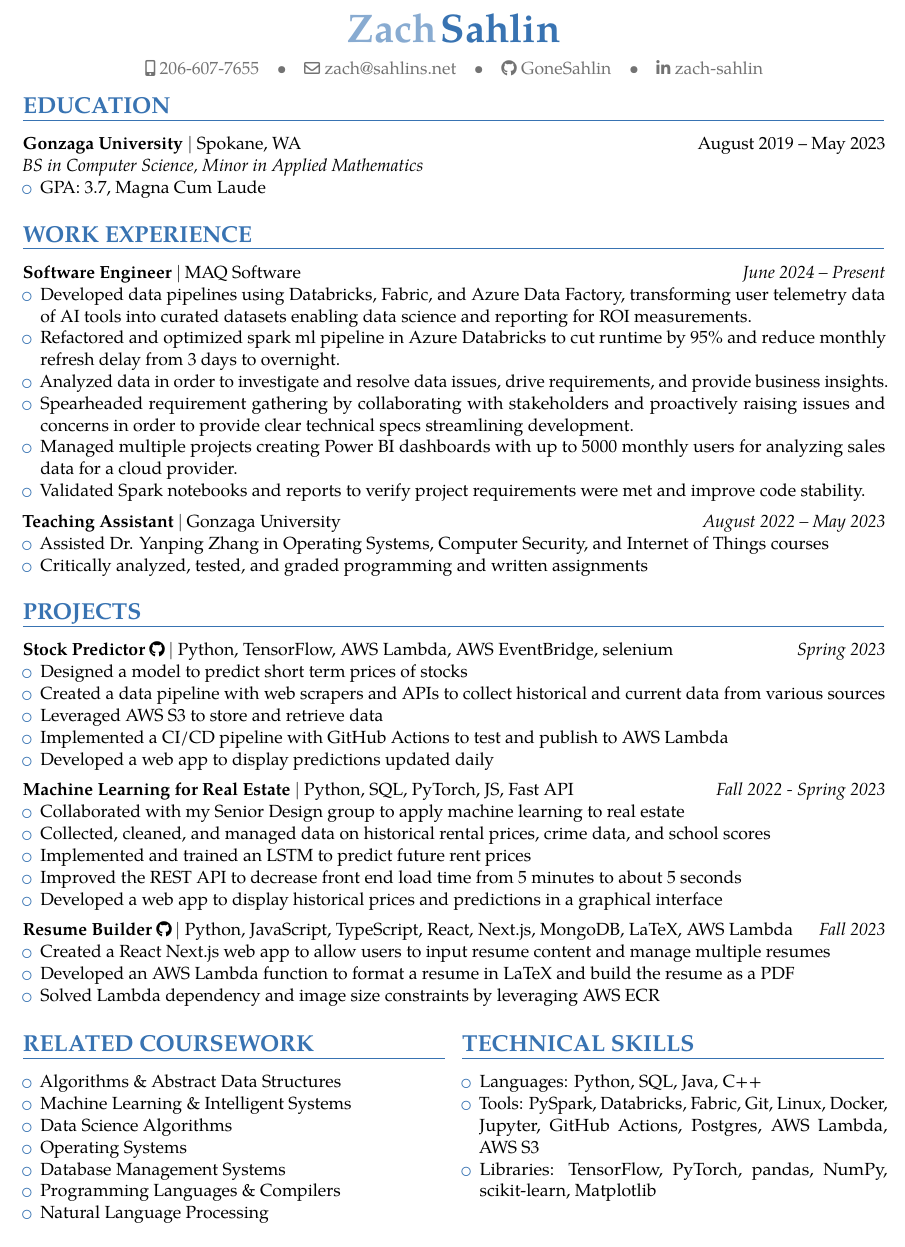
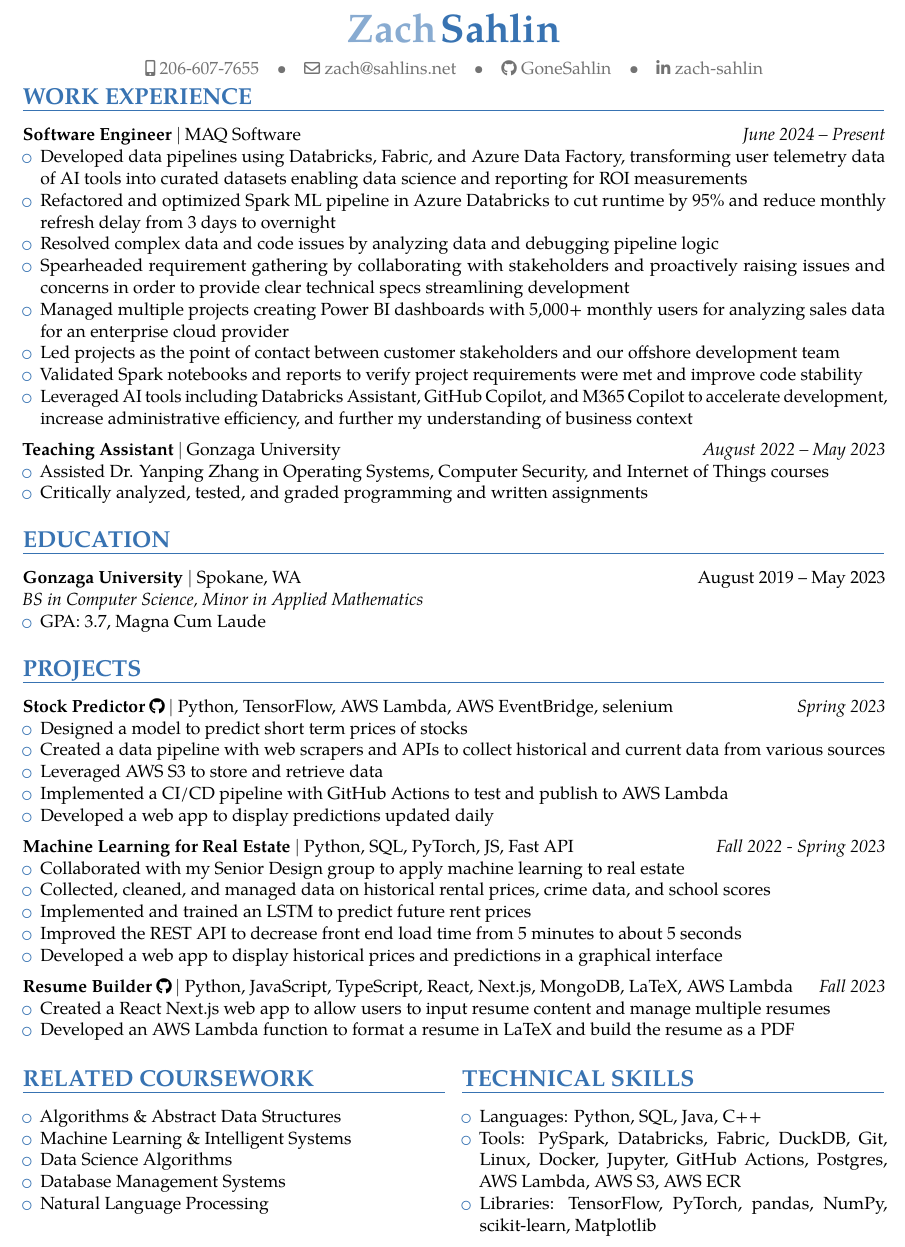
Before and after one commit to GoneSahlin/Resume, a LaTeX CV (resume.tex): part of the page, cut so that both start at the same text. Compiled offline with pdfLaTeX.

Commit message:
added bullet points and adjusted formatting

```diff
--- a/resume.tex
+++ b/resume.tex
@@ -44,32 +44,25 @@
 \linespread{2}
 \maketitle
 \linespread{1}
-\vspace*{-12mm}
+\vspace*{-14mm}
 
 
 %\vspace*{-4mm}
-\section{EDUCATION}
 
-\education{Gonzaga University}{Spokane, WA}{August 2019 -- May 2023}{BS in Computer Science, Minor in Applied Mathematics}
-	{\begin{itemize}
-    		\item GPA: 3.7, Magna Cum Laude
-%    		\item President's List: 3 semesters, Dean's List: 4 semesters
-  	\end{itemize}
-}
-
-
-\vspace*{-2mm}
 \section{WORK EXPERIENCE}
 
 \entry{MAQ Software}{Software Engineer}{June 2024 -- Present}
 {\begin{itemize}
-	\item Developed data pipelines using Databricks, Fabric, and Azure Data Factory, transforming user telemetry data of AI tools into curated datasets enabling data science and reporting for ROI measurements.
-	\item Refactored and optimized spark ml pipeline in Azure Databricks to cut runtime by 95\% and reduce monthly refresh delay from 3 days to overnight.
-	\item Analyzed data in order to investigate and resolve data issues, drive requirements, and provide business insights.
-	\item Spearheaded requirement gathering by collaborating with stakeholders and proactively raising issues and concerns in order to provide clear technical specs streamlining development.
-	\item Managed multiple projects creating Power BI dashboards with up to 5000 monthly users for analyzing sales data for a cloud provider.
+	\item Developed data pipelines using Databricks, Fabric, and Azure Data Factory, transforming user telemetry data of AI tools into curated datasets enabling data science and reporting for ROI measurements
+	\item Refactored and optimized Spark ML pipeline in Azure Databricks to cut runtime by 95\% and reduce monthly refresh delay from 3 days to overnight
+	\item Resolved complex data and code issues by analyzing data and debugging pipeline logic
+%	\item Analyzed data in order to investigate and resolve data issues, drive requirements, and provide business insights
+	\item Spearheaded requirement gathering by collaborating with stakeholders and proactively raising issues and concerns in order to provide clear technical specs streamlining development
+	\item Managed multiple projects creating Power BI dashboards with 5,000+ monthly users for analyzing sales data for an enterprise cloud provider
+	\item Led projects as the point of contact between customer stakeholders and our offshore development team
 %	\item Collaborated with clients and developers to implement Agile methodoligies to ensure delivery of projects
-	\item Validated Spark notebooks and reports to verify project requirements were met and improve code stability.
+	\item Validated Spark notebooks and reports to verify project requirements were met and improve code stability
+	\item Leveraged AI tools including Databricks Assistant, GitHub Copilot, and M365 Copilot to accelerate development, increase administrative efficiency, and further my understanding of business context
 \end{itemize}
 }
 
@@ -96,6 +89,18 @@
 %    		\item Led groups of volunteers to serve food for the international community.
 %  	\end{itemize}}
 %}
+
+\vspace*{-2mm}
+
+\section{EDUCATION}
+
+\education{Gonzaga University}{Spokane, WA}{August 2019 -- May 2023}{BS in Computer Science, Minor in Applied Mathematics}
+	{\begin{itemize}
+    		\item GPA: 3.7, Magna Cum Laude
+%    		\item President's List: 3 semesters, Dean's List: 4 semesters
+  	\end{itemize}
+}
+
 
 \vspace*{-2mm}
 \section{PROJECTS}
@@ -136,7 +141,7 @@
 	{\begin{itemize}
 		\item Created a React Next.js web app to allow users to input resume content and manage multiple resumes
 		\item Developed an AWS Lambda function to format a resume in LaTeX and build the resume as a PDF
-		\item Solved Lambda dependency and image size constraints by leveraging AWS ECR
+%		\item Solved Lambda dependency and image size constraints by leveraging AWS ECR
 	\end{itemize}}
 }
 
@@ -242,10 +247,11 @@
     \item Algorithms \& Abstract Data Structures
     \item Machine Learning \& Intelligent Systems
     \item Data Science Algorithms
-    \item Operating Systems
+%    \item Data Science Algorithms and NLP
+%    \item Operating Systems
     \item Database Management Systems
     % \item Software Development
-    \item Programming Languages \& Compilers
+%    \item Programming Languages \& Compilers
 %    \item Linux \& DevOps
     \item Natural Language Processing
   \end{itemize}
@@ -256,7 +262,7 @@
 \section{TECHNICAL SKILLS}
 {\begin{itemize}
     \item Languages: Python, SQL, Java, C++
-    \item Tools: PySpark, Databricks, Fabric, Git, Linux, Docker, Jupyter, GitHub Actions, Postgres, AWS Lambda, AWS S3
+    \item Tools: PySpark, Databricks, Fabric, DuckDB, Git, Linux, Docker, Jupyter, GitHub Actions, Postgres, AWS Lambda, AWS S3, AWS ECR
     \item Libraries: TensorFlow, PyTorch, pandas, NumPy, scikit-learn, Matplotlib
   \end{itemize}
 }
```
Also changed, not shown: resume.pdf, 3 other files.
